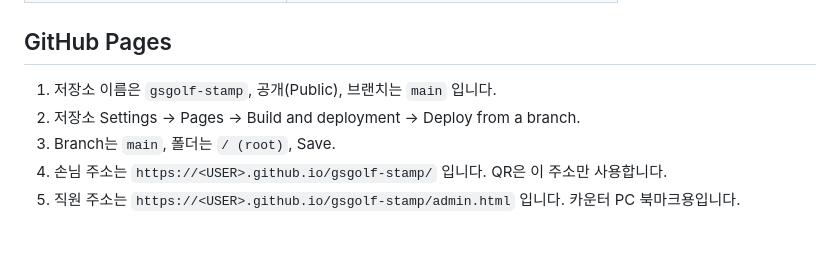
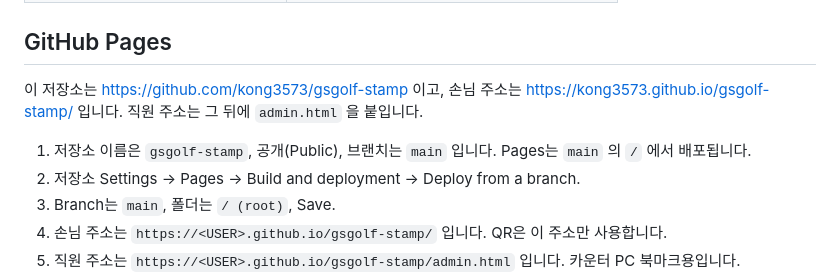
Before and after one commit to kong3573/gsgolf-stamp, a Markdown page: README.md, the part around the change. Rendered like a GitHub page; blank space fills up the shorter version.

Commit message:
docs: add published pages url

```diff
--- a/README.md
+++ b/README.md
@@ -23,7 +23,9 @@
 
 ## GitHub Pages
 
-1. 저장소 이름은 `gsgolf-stamp`, 공개(Public), 브랜치는 `main` 입니다.
+이 저장소는 https://github.com/kong3573/gsgolf-stamp 이고, 손님 주소는 https://kong3573.github.io/gsgolf-stamp/ 입니다. 직원 주소는 그 뒤에 `admin.html` 을 붙입니다.
+
+1. 저장소 이름은 `gsgolf-stamp`, 공개(Public), 브랜치는 `main` 입니다. Pages는 `main` 의 `/` 에서 배포됩니다.
 2. 저장소 Settings → Pages → Build and deployment → Deploy from a branch.
 3. Branch는 `main`, 폴더는 `/ (root)`, Save.
 4. 손님 주소는 `https://<USER>.github.io/gsgolf-stamp/` 입니다. QR은 이 주소만 사용합니다.
```
